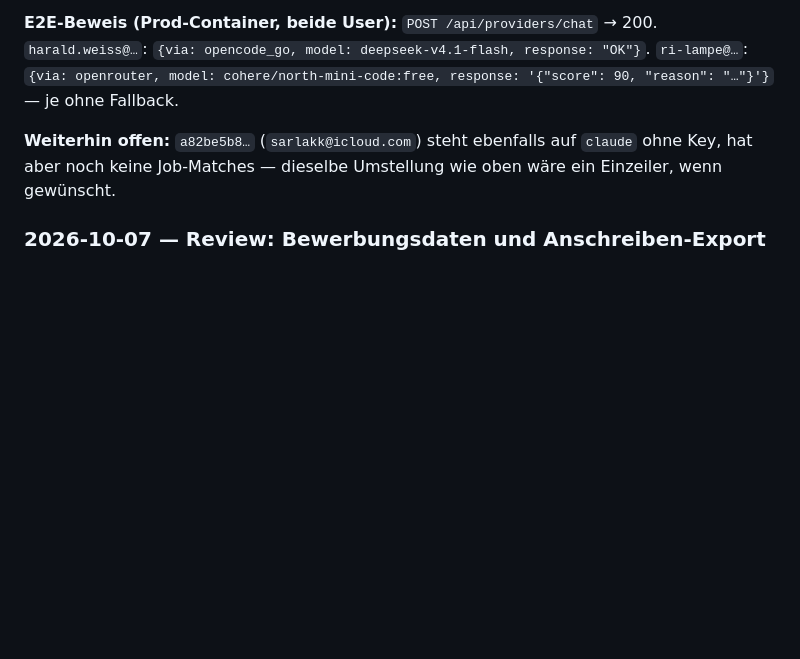
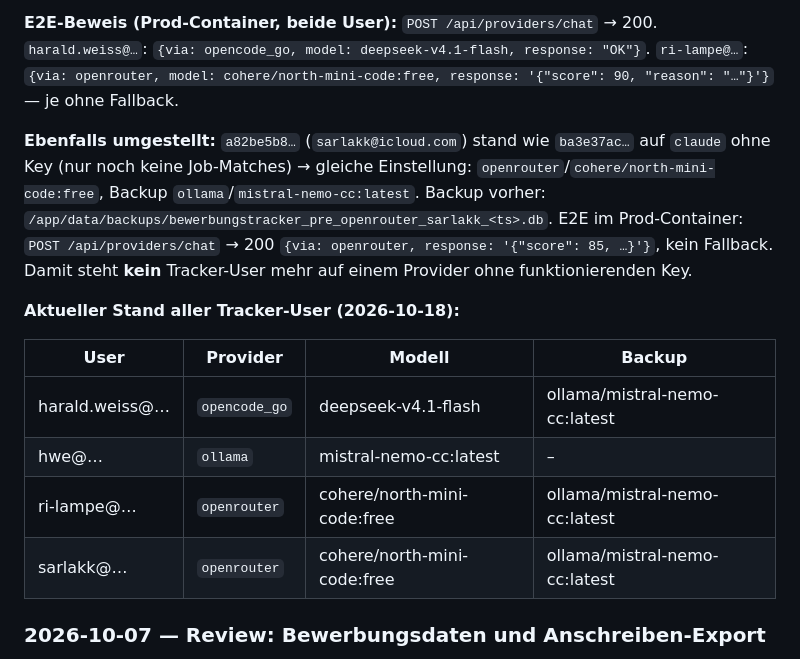
Before and after one commit to haraldweiss/Bewerbungstracker, a Markdown page: CHANGELOG.md, the part around the change. Rendered like a GitHub page; blank space fills up the shorter version.

Commit message:
Docs: third tracker user moved to OpenRouter free models — no user left without a key
sarlakk@icloud.com was on claude without any key too (same as ri-lampe@…), now
openrouter/cohere/north-mini-code:free with the ollama pool as backup. Verified
end-to-end via the tracker's own API (200, via: openrouter, valid JSON, no
fallback). Adds a table of all four users' current provider/model/backup.

```diff
--- a/CHANGELOG.md
+++ b/CHANGELOG.md
@@ -20,7 +20,16 @@
 
 **E2E-Beweis (Prod-Container, beide User):** `POST /api/providers/chat` → 200. `harald.weiss@…`: `{via: opencode_go, model: deepseek-v4.1-flash, response: "OK"}`. `ri-lampe@…`: `{via: openrouter, model: cohere/north-mini-code:free, response: '{"score": 90, "reason": "…"}'}` — je ohne Fallback.
 
-**Weiterhin offen:** `a82be5b8…` (`sarlakk@icloud.com`) steht ebenfalls auf `claude` ohne Key, hat aber noch keine Job-Matches — dieselbe Umstellung wie oben wäre ein Einzeiler, wenn gewünscht.
+**Ebenfalls umgestellt:** `a82be5b8…` (`sarlakk@icloud.com`) stand wie `ba3e37ac…` auf `claude` ohne Key (nur noch keine Job-Matches) → gleiche Einstellung: `openrouter`/`cohere/north-mini-code:free`, Backup `ollama`/`mistral-nemo-cc:latest`. Backup vorher: `/app/data/backups/bewerbungstracker_pre_openrouter_sarlakk_<ts>.db`. E2E im Prod-Container: `POST /api/providers/chat` → 200 `{via: openrouter, response: '{"score": 85, …}'}`, kein Fallback. Damit steht **kein** Tracker-User mehr auf einem Provider ohne funktionierenden Key.
+
+**Aktueller Stand aller Tracker-User (2026-10-18):**
+
+| User | Provider | Modell | Backup |
+|---|---|---|---|
+| harald.weiss@… | `opencode_go` | deepseek-v4.1-flash | ollama/mistral-nemo-cc:latest |
+| hwe@… | `ollama` | mistral-nemo-cc:latest | – |
+| ri-lampe@… | `openrouter` | cohere/north-mini-code:free | ollama/mistral-nemo-cc:latest |
+| sarlakk@… | `openrouter` | cohere/north-mini-code:free | ollama/mistral-nemo-cc:latest |
 
 
 ### 2026-10-07 — Review: Bewerbungsdaten und Anschreiben-Export
```
